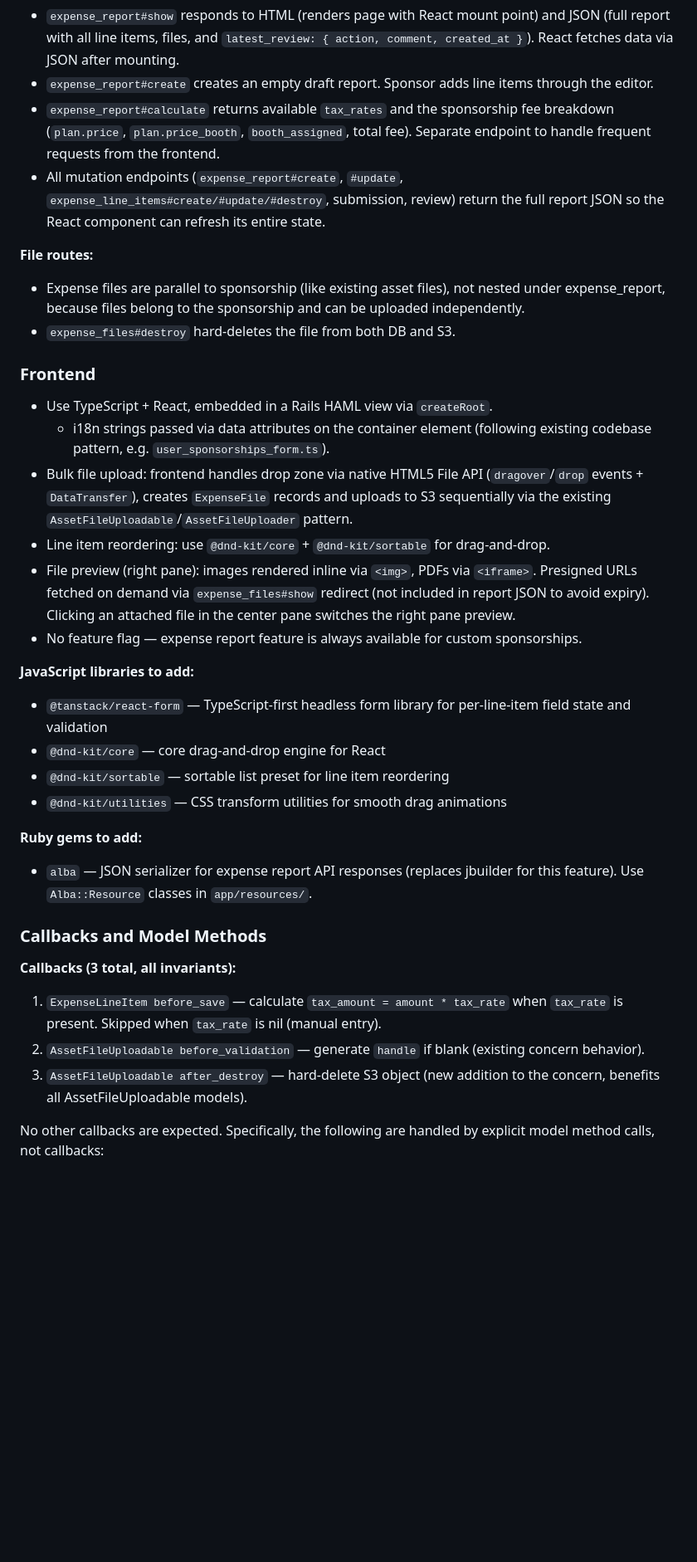
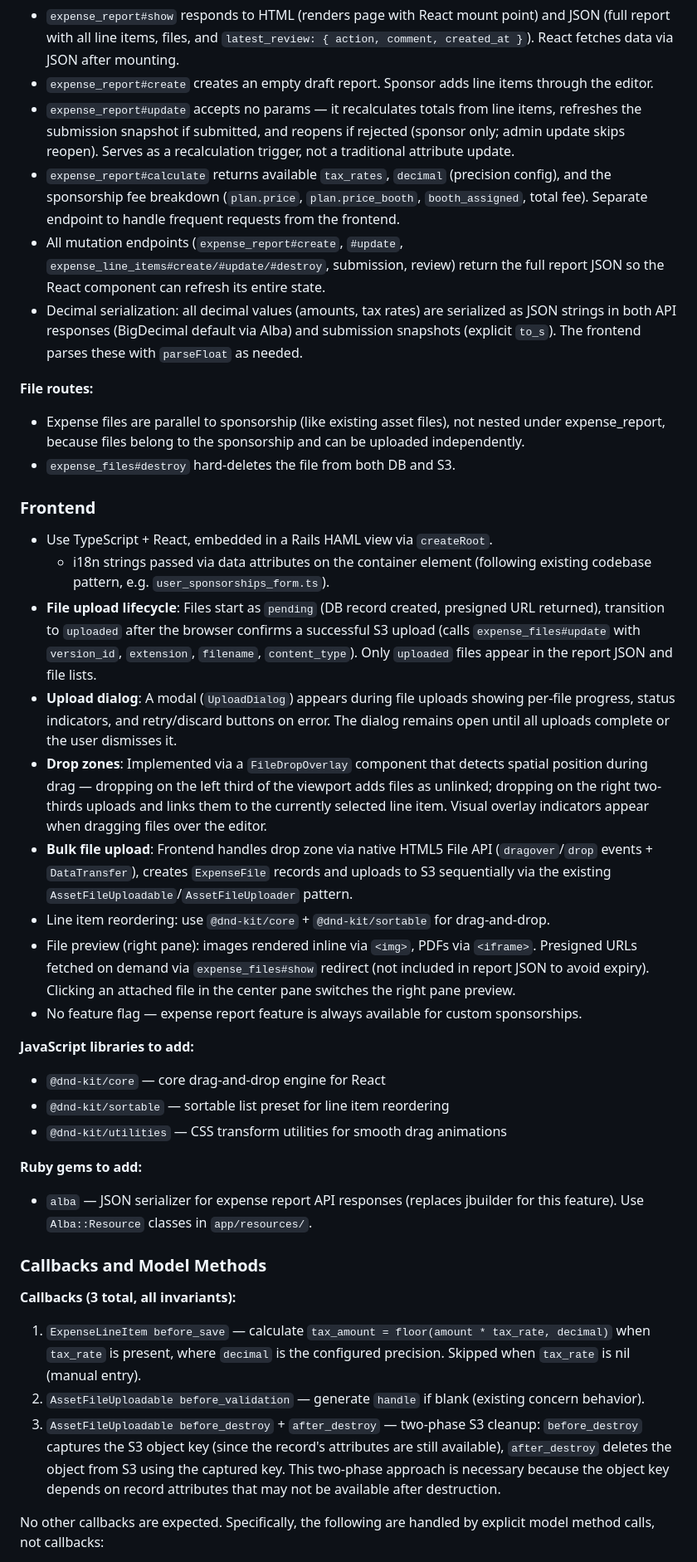
Before and after one commit to ruby-no-kai/sponsor-app, a Markdown page: docs/specs/sponsor-expense-report.md, the part around one of its changes. Shown at 83% size. GitHub-like rendering; blank space fills up the shorter version.

```diff
--- a/docs/specs/sponsor-expense-report.md
+++ b/docs/specs/sponsor-expense-report.md
@@ -194,8 +208,10 @@ end
 **Response format:**
 - `expense_report#show` responds to HTML (renders page with React mount point) and JSON (full report with all line items, files, and `latest_review: { action, comment, created_at }`). React fetches data via JSON after mounting.
 - `expense_report#create` creates an empty draft report. Sponsor adds line items through the editor.
-- `expense_report#calculate` returns available `tax_rates` and the sponsorship fee breakdown (`plan.price`, `plan.price_booth`, `booth_assigned`, total fee). Separate endpoint to handle frequent requests from the frontend.
+- `expense_report#update` accepts no params — it recalculates totals from line items, refreshes the submission snapshot if submitted, and reopens if rejected (sponsor only; admin update skips reopen). Serves as a recalculation trigger, not a traditional attribute update.
+- `expense_report#calculate` returns available `tax_rates`, `decimal` (precision config), and the sponsorship fee breakdown (`plan.price`, `plan.price_booth`, `booth_assigned`, total fee). Separate endpoint to handle frequent requests from the frontend.
 - All mutation endpoints (`expense_report#create`, `#update`, `expense_line_items#create/#update/#destroy`, submission, review) return the full report JSON so the React component can refresh its entire state.
+- Decimal serialization: all decimal values (amounts, tax rates) are serialized as JSON strings in both API responses (BigDecimal default via Alba) and submission snapshots (explicit `to_s`). The frontend parses these with `parseFloat` as needed.
 
 **File routes:**
 - Expense files are parallel to sponsorship (like existing asset files), not nested under expense_report, because files belong to the sponsorship and can be uploaded independently.
@@ -205,13 +221,15 @@ end
 
 - Use TypeScript + React, embedded in a Rails HAML view via `createRoot`.
   - i18n strings passed via data attributes on the container element (following existing codebase pattern, e.g. `user_sponsorships_form.ts`).
-- Bulk file upload: frontend handles drop zone via native HTML5 File API (`dragover`/`drop` events + `DataTransfer`), creates `ExpenseFile` records and uploads to S3 sequentially via the existing `AssetFileUploadable`/`AssetFileUploader` pattern.
+- **File upload lifecycle**: Files start as `pending` (DB record created, presigned URL returned), transition to `uploaded` after the browser confirms a successful S3 upload (calls `expense_files#update` with `version_id`, `extension`, `filename`, `content_type`). Only `uploaded` files appear in the report JSON and file lists.
+- **Upload dialog**: A modal (`UploadDialog`) appears during file uploads showing per-file progress, status indicators, and retry/discard buttons on error. The dialog remains open until all uploads complete or the user dismisses it.
+- **Drop zones**: Implemented via a `FileDropOverlay` component that detects spatial position during drag — dropping on the left third of the viewport adds files as unlinked; dropping on the right two-thirds uploads and links them to the currently selected line item. Visual overlay indicators appear when dragging files over the editor.
+- **Bulk file upload**: Frontend handles drop zone via native HTML5 File API (`dragover`/`drop` events + `DataTransfer`), creates `ExpenseFile` records and uploads to S3 sequentially via the existing `AssetFileUploadable`/`AssetFileUploader` pattern.
 - Line item reordering: use `@dnd-kit/core` + `@dnd-kit/sortable` for drag-and-drop.
 - File preview (right pane): images rendered inline via `<img>`, PDFs via `<iframe>`. Presigned URLs fetched on demand via `expense_files#show` redirect (not included in report JSON to avoid expiry). Clicking an attached file in the center pane switches the right pane preview.
 - No feature flag — expense report feature is always available for custom sponsorships.
 
 **JavaScript libraries to add:**
-- `@tanstack/react-form` — TypeScript-first headless form library for per-line-item field state and validation
 - `@dnd-kit/core` — core drag-and-drop engine for React
 - `@dnd-kit/sortable` — sortable list preset for line item reordering
 - `@dnd-kit/utilities` — CSS transform utilities for smooth drag animations
@@ -223,9 +241,9 @@ end
 
 **Callbacks (3 total, all invariants):**
 
-1. `ExpenseLineItem before_save` — calculate `tax_amount = amount * tax_rate` when `tax_rate` is present. Skipped when `tax_rate` is nil (manual entry).
+1. `ExpenseLineItem before_save` — calculate `tax_amount = floor(amount * tax_rate, decimal)` when `tax_rate` is present, where `decimal` is the configured precision. Skipped when `tax_rate` is nil (manual entry).
 2. `AssetFileUploadable before_validation` — generate `handle` if blank (existing concern behavior).
-3. `AssetFileUploadable after_destroy` — hard-delete S3 object (new addition to the concern, benefits all AssetFileUploadable models).
+3. `AssetFileUploadable before_destroy` + `after_destroy` — two-phase S3 cleanup: `before_destroy` captures the S3 object key (since the record's attributes are still available), `after_destroy` deletes the object from S3 using the captured key. This two-phase approach is necessary because the object key depends on record attributes that may not be available after destruction.
 
 No other callbacks are expected. Specifically, the following are handled by explicit model method calls, not callbacks:
 - Total recalculation (not a line item after_save/after_destroy callback)
```
Also changed, not shown: other parts of docs/specs/sponsor-expense-report.md (+35 -15 lines).
